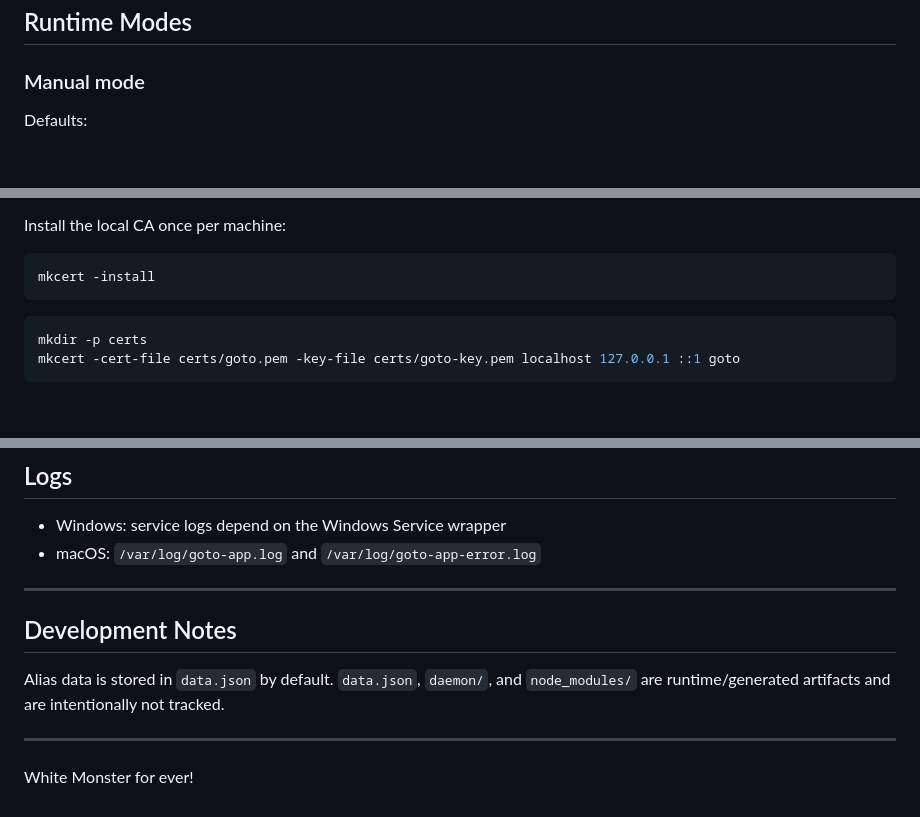
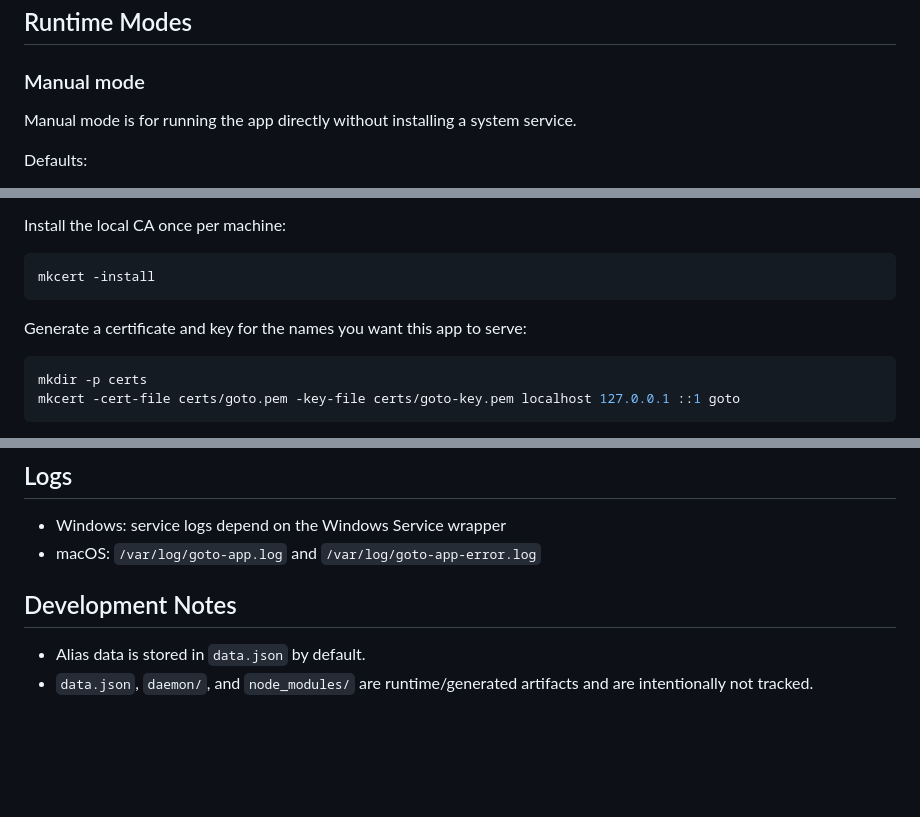
Before and after one commit to DianaCardoso/goto_url_shortener, a Markdown page: README.md, 3 parts joined by grey strips. Rendered like a GitHub page; blank space fills up the shorter version.

Commit message:
Rewrite README for current runtime model

````diff
--- a/README.md
+++ b/README.md
@@ -10,6 +10,8 @@ It serves a small management UI plus alias redirects:
 ## Runtime Modes
 
 ### Manual mode
+
+Manual mode is for running the app directly without installing a system service.
 
 Defaults:
 
@@ -89,6 +91,8 @@ Install the local CA once per machine:
 ```bash
 mkcert -install
 ```
+
+Generate a certificate and key for the names you want this app to serve:
 
 ```bash
 mkdir -p certs
@@ -187,15 +191,7 @@ sudo bash uninstall-mac.sh
 - Windows: service logs depend on the Windows Service wrapper
 - macOS: `/var/log/goto-app.log` and `/var/log/goto-app-error.log`
 
----
-
 ## Development Notes
 
-Alias data is stored in `data.json` by default.
-`data.json`, `daemon/`, and `node_modules/` are runtime/generated artifacts and are intentionally not tracked.
-
----
-
-###
-
-White Monster for ever!
+- Alias data is stored in `data.json` by default.
+- `data.json`, `daemon/`, and `node_modules/` are runtime/generated artifacts and are intentionally not tracked.
````
Also changed, not shown: other parts of README.md (+3 -3 lines).
